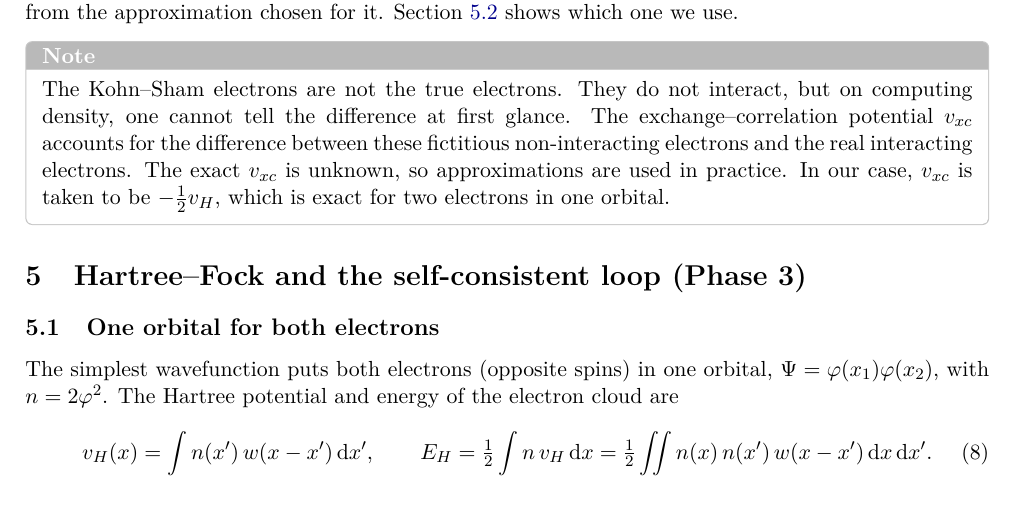
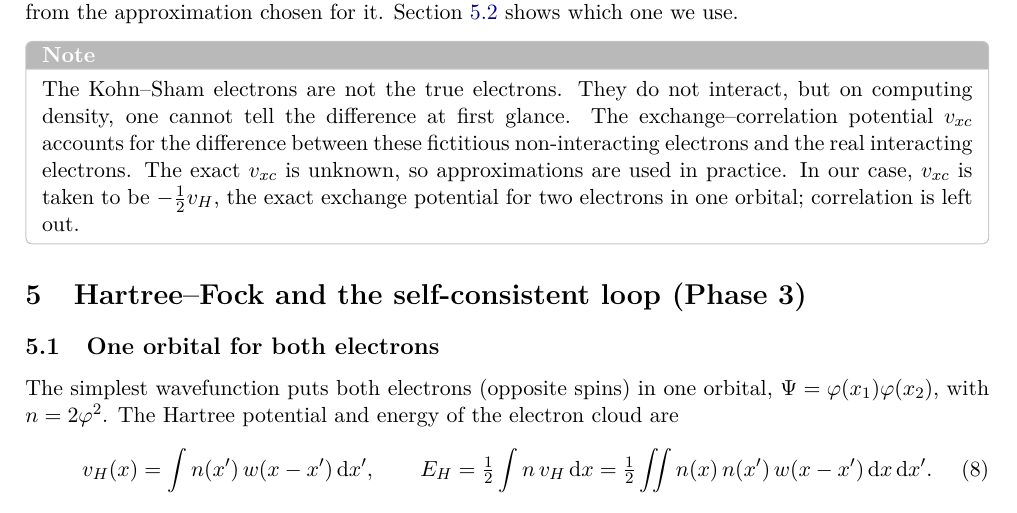
Before and after one commit to PiCamel/Exact-Against-HF-1D-Soft-Coulomb-Solver, a LaTeX document (report/report.tex): part of page 5 of 11, cut so that both start at the same text. Compiled offline with pdfLaTeX.

Commit message:
Final changes to report

```diff
--- a/report/report.tex
+++ b/report/report.tex
@@ -258,8 +258,8 @@ from the approximation chosen for it. Section~\ref{sec:equiv} shows which one we
 \begin{Note}
 The Kohn--Sham electrons are not the true electrons. They do not interact, but on computing density, one cannot tell the difference at first glance.
 The exchange--correlation potential $v_{xc}$ accounts for the difference between these fictitious non-interacting electrons and the real interacting
-electrons. The exact $v_{xc}$ is unknown, so approximations are used in practice. In our case, $v_{xc}$ is taken to be $-\tfrac12v_H$, which is exact
-for two electrons in one orbital.
+electrons. The exact $v_{xc}$ is unknown, so approximations are used in practice. In our case, $v_{xc}$ is taken to be $-\tfrac12v_H$, the exact
+exchange potential for two electrons in one orbital; correlation is left out.
 \end{Note}
 
 % =====================================================================
```
Also changed, not shown: report/report.pdf.
